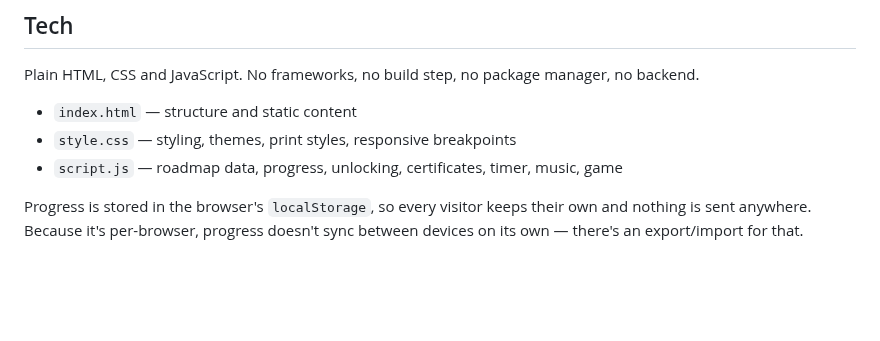
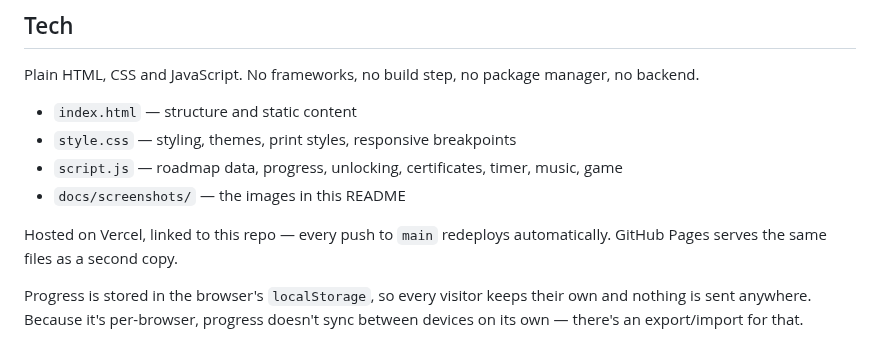
Before and after one commit to MarkBasa96/automation-roadmap, a Markdown page: README.md, the part around one of its changes. Rendered like a GitHub page; blank space fills up the shorter version.

```diff
--- a/README.md
+++ b/README.md
@@ -54,6 +76,10 @@ Plain HTML, CSS and JavaScript. No frameworks, no build step, no package manager
 - `index.html` — structure and static content
 - `style.css` — styling, themes, print styles, responsive breakpoints
 - `script.js` — roadmap data, progress, unlocking, certificates, timer, music, game
+- `docs/screenshots/` — the images in this README
+
+Hosted on Vercel, linked to this repo — every push to `main` redeploys automatically.
+GitHub Pages serves the same files as a second copy.
 
 Progress is stored in the browser's `localStorage`, so every visitor keeps their own and
 nothing is sent anywhere. Because it's per-browser, progress doesn't sync between devices on
```
Also changed, not shown: other parts of README.md (+23 -1 lines), docs/screenshots/calendar-dark.png (added), docs/screenshots/mobile-light.png (added), docs/screenshots/overview-dark.png (added), docs/screenshots/overview-light.png (added).
